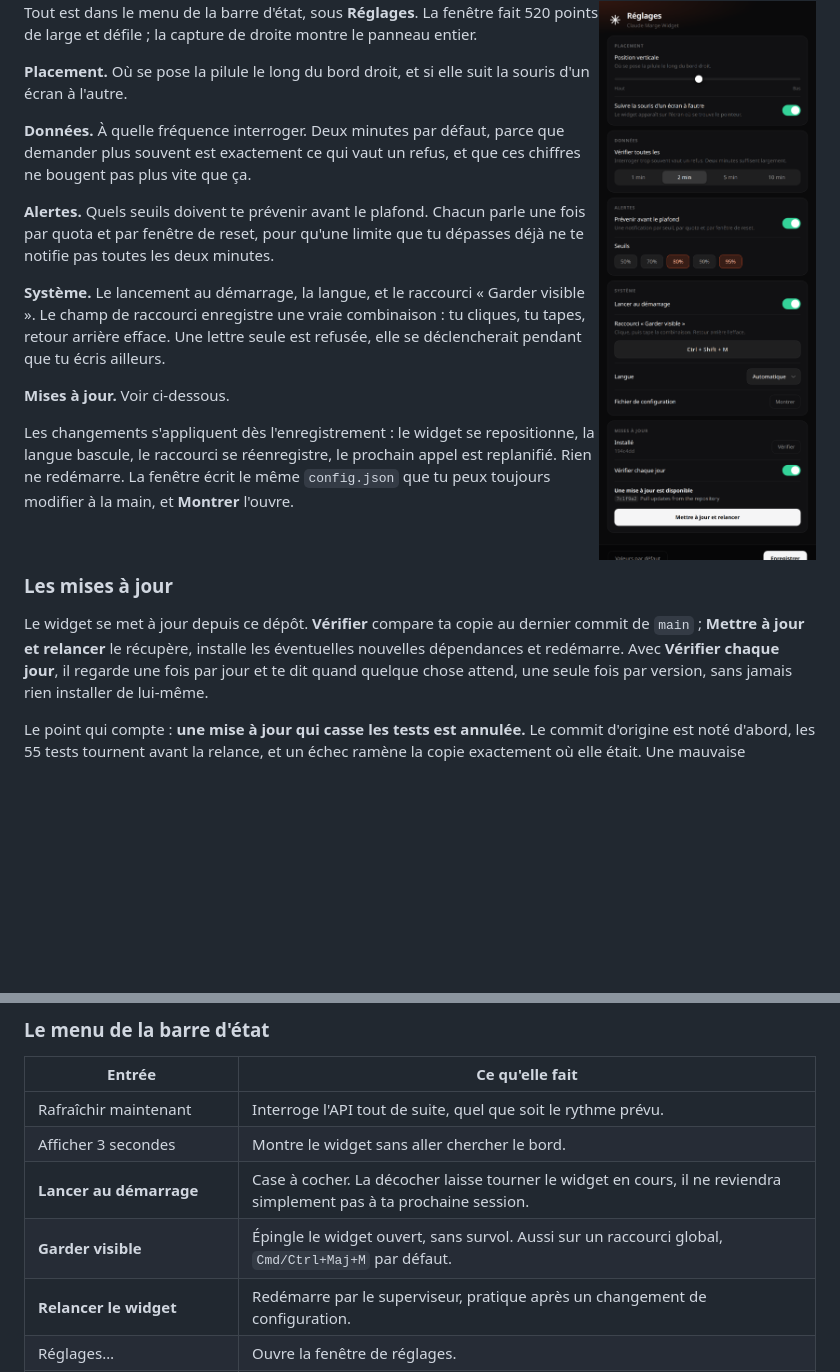
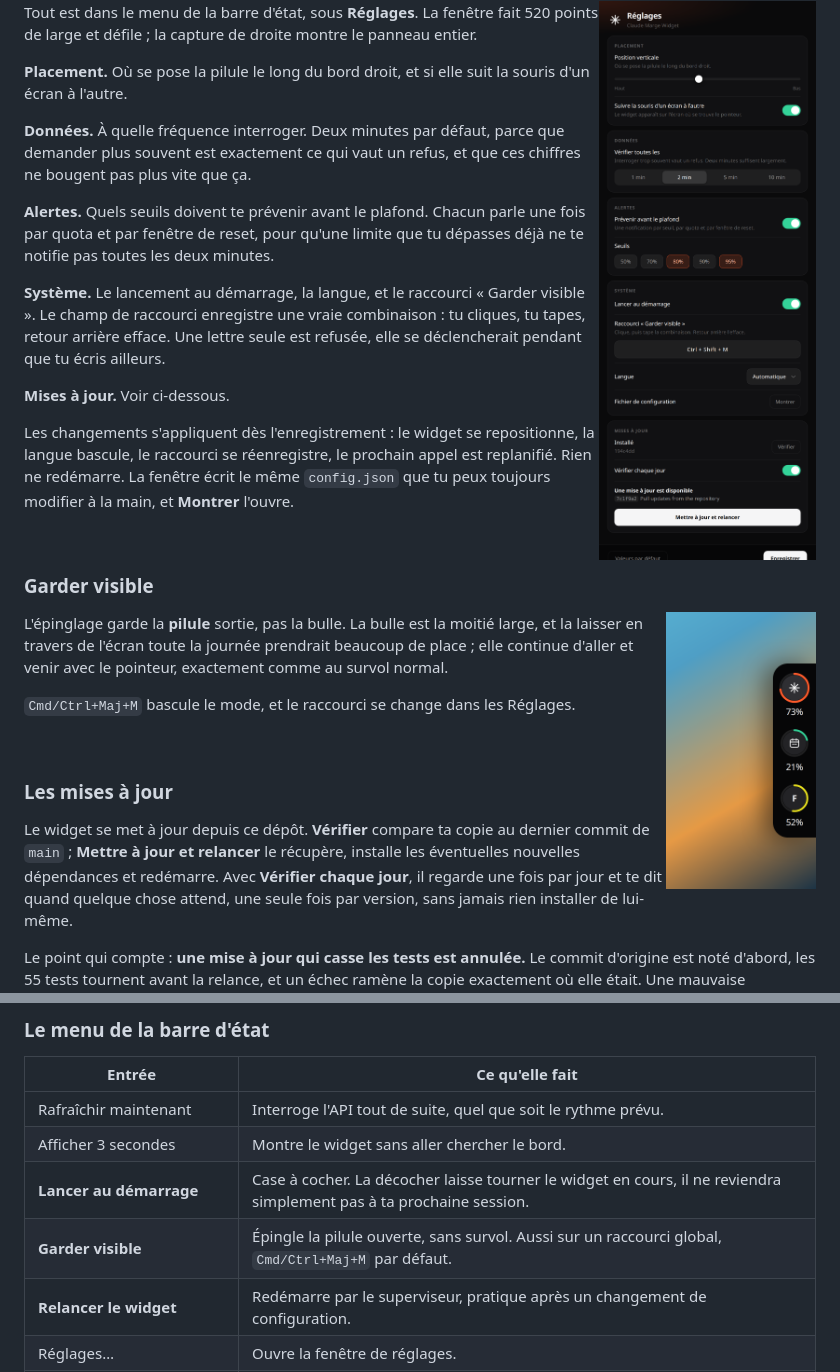
Before and after one commit to Ulrichfr/Claude-Marge-Widget, a Markdown page: README.fr.md, 2 parts joined by grey strips. GitHub-like rendering; pictures changed too: docs/pinned.png (added); blank space fills up the shorter version.

```diff
--- a/README.fr.md
+++ b/README.fr.md
@@ -192,6 +192,19 @@ peux toujours modifier à la main, et **Montrer** l'ouvre.
 
 <br clear="all">
 
+### Garder visible
+
+<img src="docs/pinned.png" alt="La pilule épinglée seule au bord droit, sans la bulle" width="150" align="right">
+
+L'épinglage garde la **pilule** sortie, pas la bulle. La bulle est la moitié
+large, et la laisser en travers de l'écran toute la journée prendrait beaucoup
+de place ; elle continue d'aller et venir avec le pointeur, exactement comme au
+survol normal.
+
+`Cmd/Ctrl+Maj+M` bascule le mode, et le raccourci se change dans les Réglages.
+
+<br clear="all">
+
 ### Les mises à jour
 
 Le widget se met à jour depuis ce dépôt. **Vérifier** compare ta copie au
@@ -224,7 +237,7 @@ cd ~/.claude-marge && git pull && npm install && npm test
 | Rafraîchir maintenant | Interroge l'API tout de suite, quel que soit le rythme prévu. |
 | Afficher 3 secondes | Montre le widget sans aller chercher le bord. |
 | **Lancer au démarrage** | Case à cocher. La décocher laisse tourner le widget en cours, il ne reviendra simplement pas à ta prochaine session. |
-| **Garder visible** | Épingle le widget ouvert, sans survol. Aussi sur un raccourci global, `Cmd/Ctrl+Maj+M` par défaut. |
+| **Garder visible** | Épingle la pilule ouverte, sans survol. Aussi sur un raccourci global, `Cmd/Ctrl+Maj+M` par défaut. |
 | **Relancer le widget** | Redémarre par le superviseur, pratique après un changement de configuration. |
 | Réglages… | Ouvre la fenêtre de réglages. |
 | Rechercher des mises à jour… | Interroge le dépôt et ouvre les Réglages sur le résultat. |
```
Also changed, not shown: README.md (+13 -1 lines), 3 other files.
